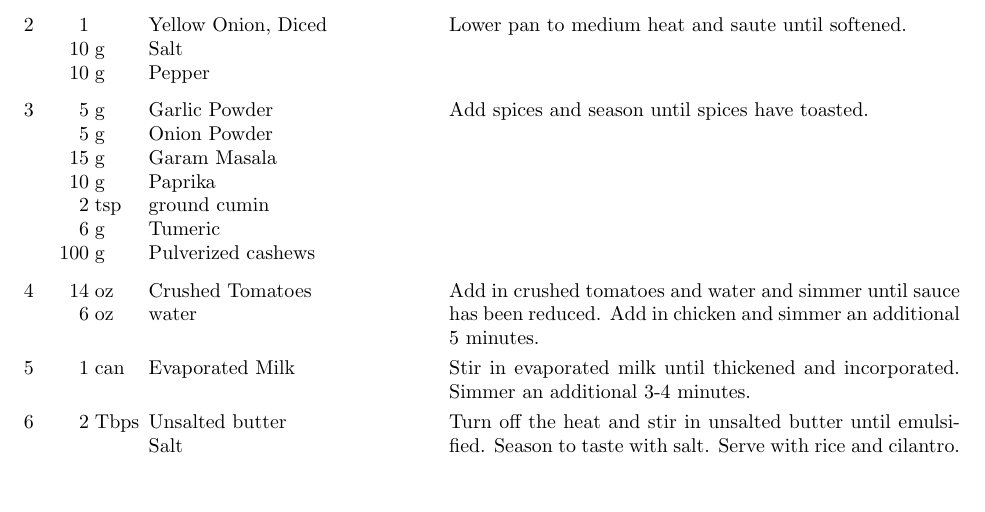
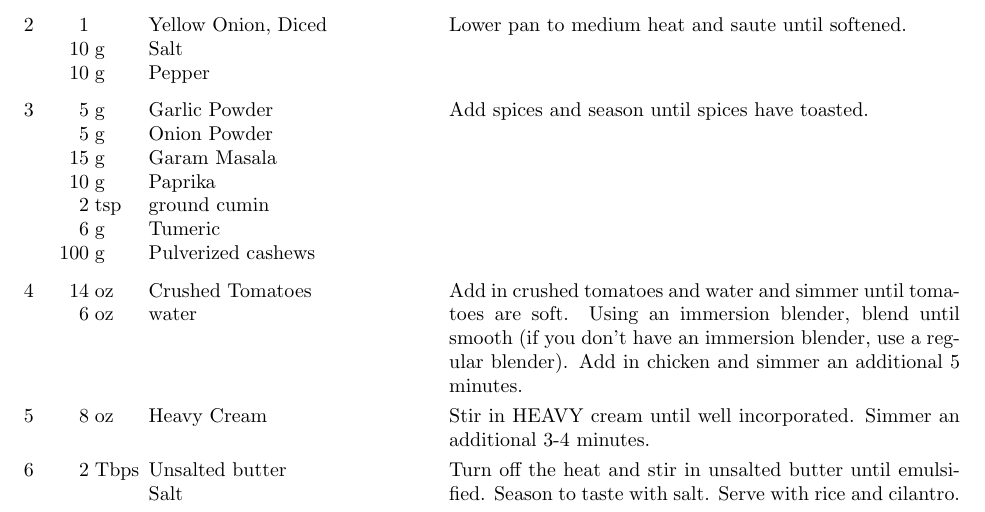
Before and after one commit to zacker150/Recipes, a LaTeX document (Butter Chicken/recipe.tex): part of the page, cut so that both start at the same text, the shorter picture padded with empty space. Compiled offline with pdfLaTeX.

Commit message:
Recipe update

```diff
--- a/Butter Chicken/recipe.tex
+++ b/Butter Chicken/recipe.tex
@@ -33,9 +33,9 @@
 	Add spices and season until spices have toasted.
 	\ingredient[14]{oz}{Crushed Tomatoes}
 	\ingredient[6]{oz}{water}
-	Add in crushed tomatoes and water and simmer until sauce has been reduced. Add in chicken and simmer an additional 5 minutes.
-	\ingredient[1]{can}{Evaporated Milk}
-	Stir in evaporated milk until thickened and incorporated. Simmer an additional 3-4 minutes.
+	Add in crushed tomatoes and water and simmer until tomatoes are soft. Using an immersion blender, blend until smooth (if you don't have an immersion blender, use a regular blender). Add in chicken and simmer an additional 5 minutes.
+	\ingredient[8]{oz}{Heavy Cream}
+	Stir in HEAVY cream until well incorporated. Simmer an additional 3-4 minutes.
 	\ingredient[2]{Tbps}{Unsalted butter}
 	\ingredient[]{}{Salt}
 	Turn off the heat and stir in unsalted butter until emulsified. Season to taste with salt. Serve with rice and cilantro.
```
